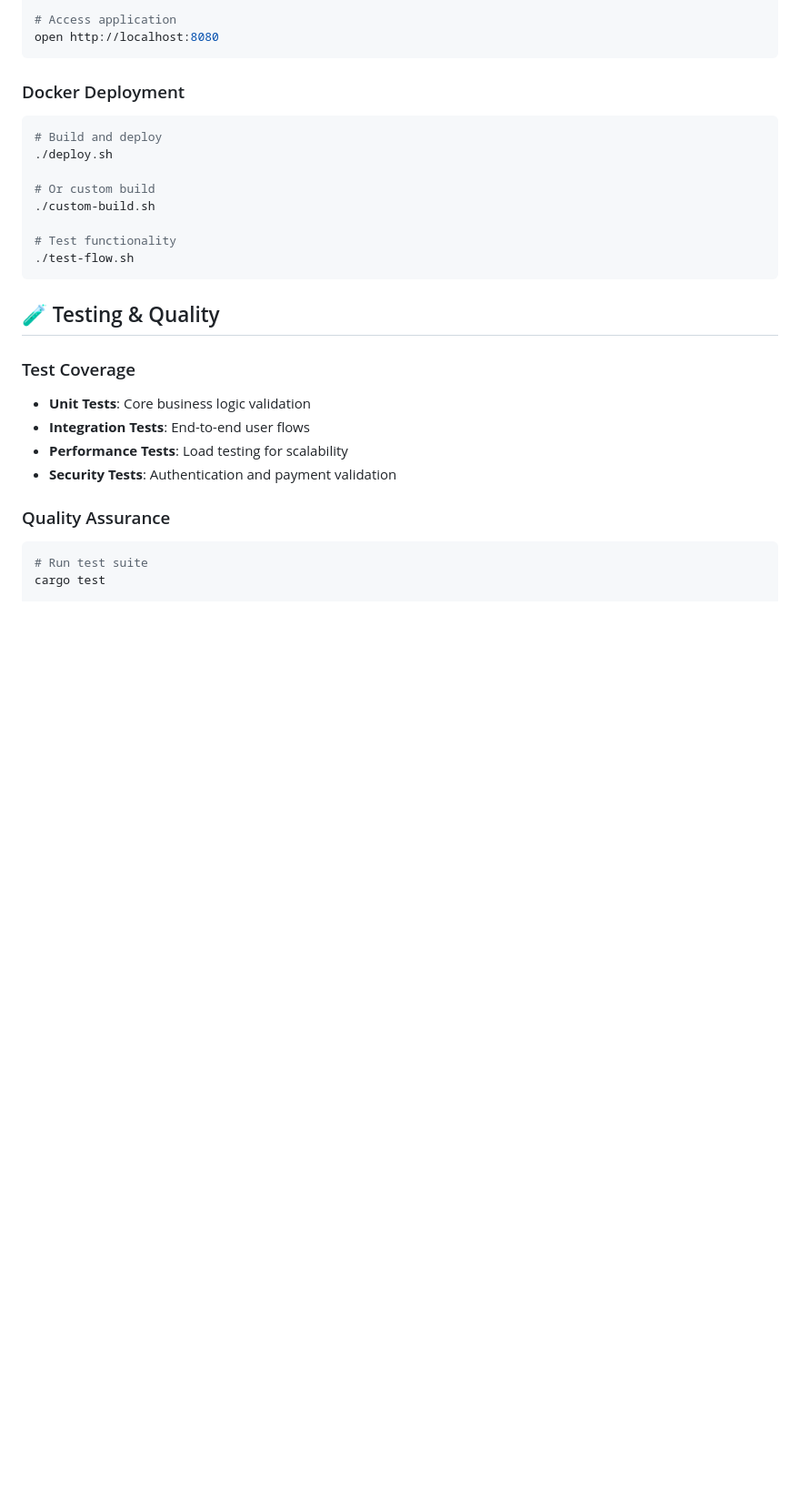
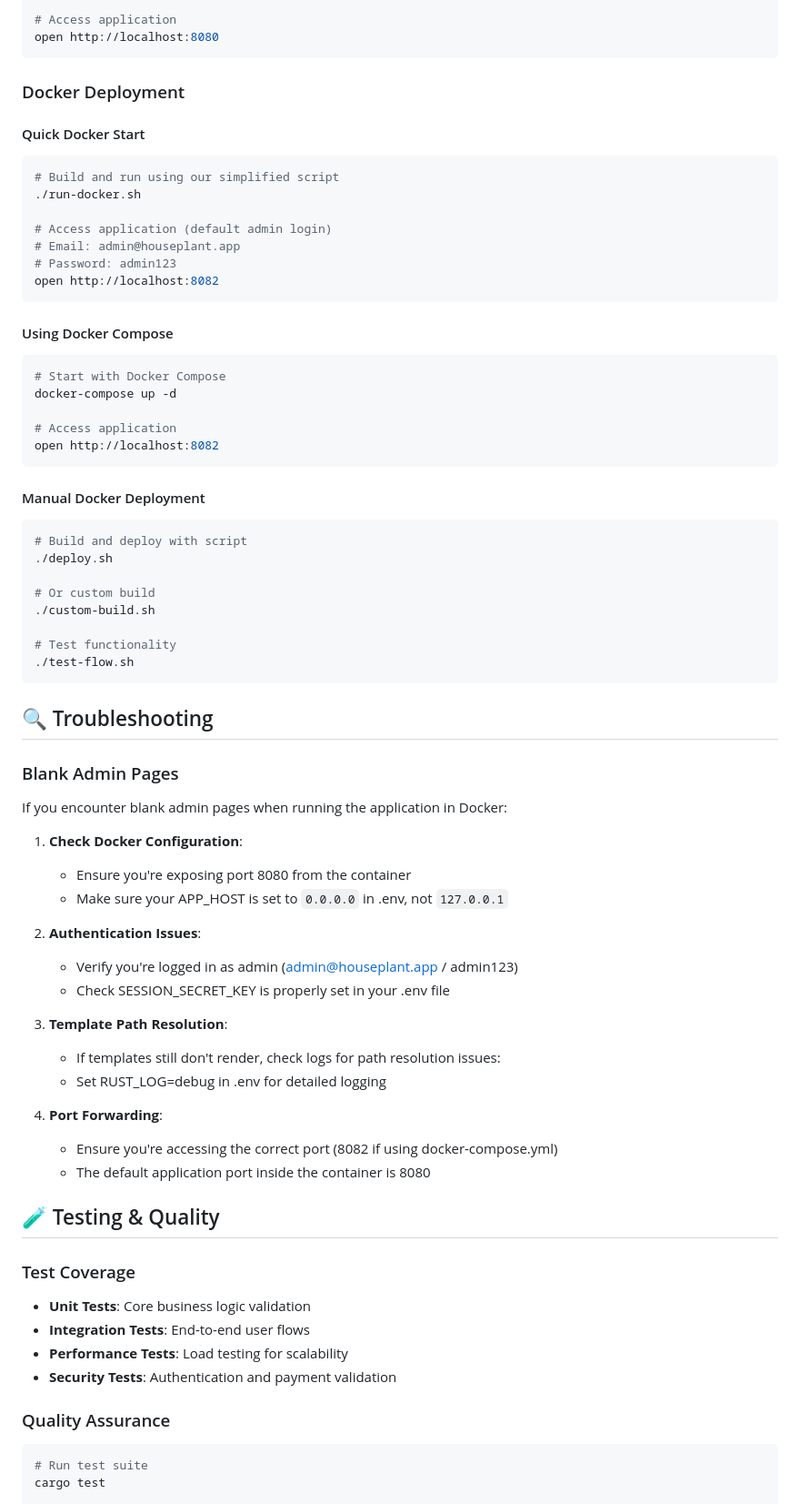
Before and after one commit to loveandsqualor/houseplant.app, a Markdown page: README.md, the part around the change. Shown: that part at 91% size. Rendered like a GitHub page; blank space fills up the shorter version.

Commit message:
Update README with Docker instructions and troubleshooting for blank admin pages

````diff
--- a/README.md
+++ b/README.md
@@ -98,8 +98,30 @@ open http://localhost:8080
 ```
 
 ### Docker Deployment
+
+#### Quick Docker Start
 ```bash
-# Build and deploy
+# Build and run using our simplified script
+./run-docker.sh
+
+# Access application (default admin login)
+# Email: admin@houseplant.app
+# Password: admin123
+open http://localhost:8082
+```
+
+#### Using Docker Compose
+```bash
+# Start with Docker Compose
+docker-compose up -d
+
+# Access application
+open http://localhost:8082
+```
+
+#### Manual Docker Deployment
+```bash
+# Build and deploy with script
 ./deploy.sh
 
 # Or custom build
@@ -108,6 +130,27 @@ open http://localhost:8080
 # Test functionality
 ./test-flow.sh
 ```
+
+## 🔍 Troubleshooting
+
+### Blank Admin Pages
+If you encounter blank admin pages when running the application in Docker:
+
+1. **Check Docker Configuration**:
+   - Ensure you're exposing port 8080 from the container
+   - Make sure your APP_HOST is set to `0.0.0.0` in .env, not `127.0.0.1`
+
+2. **Authentication Issues**:
+   - Verify you're logged in as admin (admin@houseplant.app / admin123)
+   - Check SESSION_SECRET_KEY is properly set in your .env file
+
+3. **Template Path Resolution**:
+   - If templates still don't render, check logs for path resolution issues:
+   - Set RUST_LOG=debug in .env for detailed logging
+
+4. **Port Forwarding**:
+   - Ensure you're accessing the correct port (8082 if using docker-compose.yml)
+   - The default application port inside the container is 8080
 
 ## 🧪 Testing & Quality
 
````
